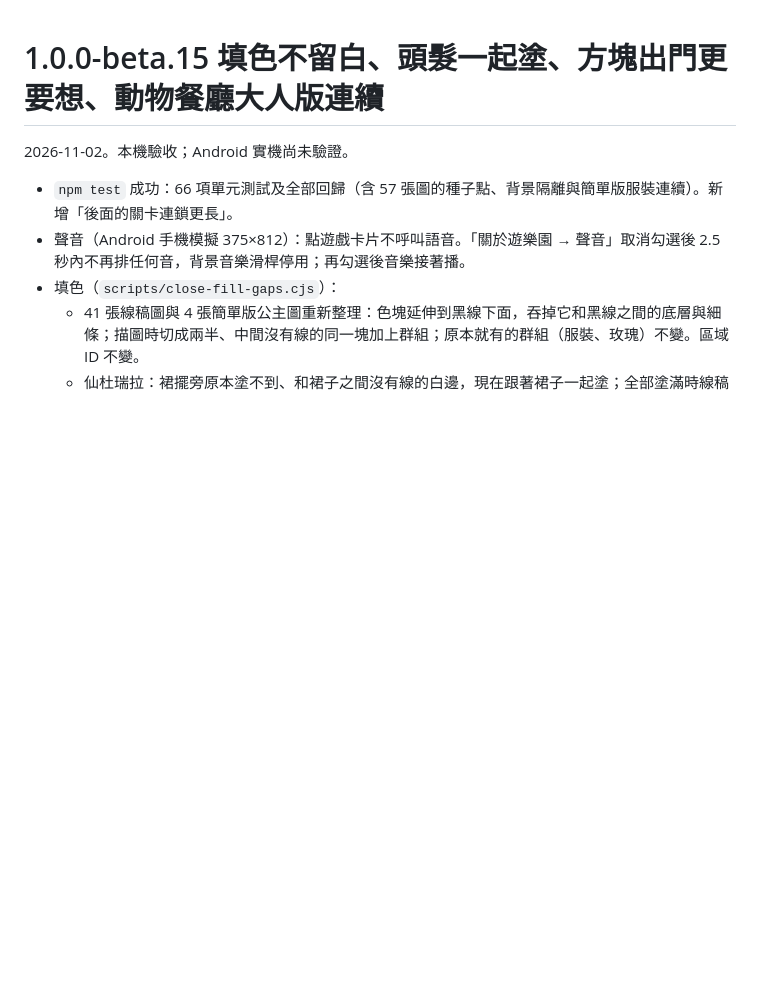
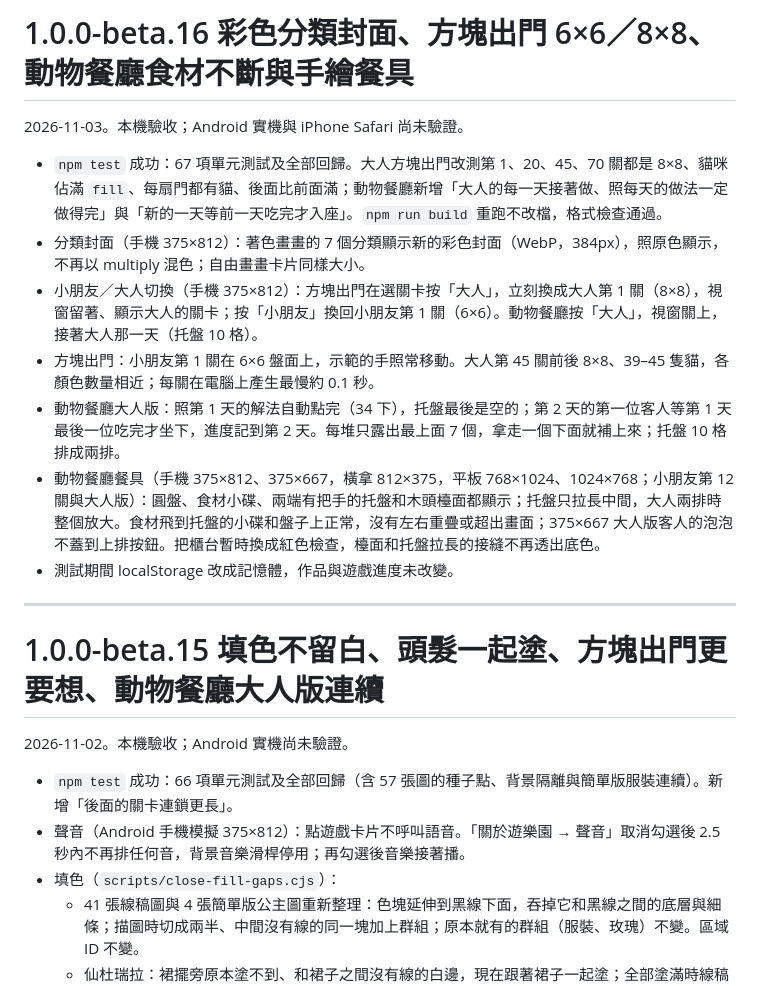
Before and after one commit to KakuKain/little-art-studio, a Markdown page: docs/VERIFICATION.md, the part around the change. Rendered like a GitHub page; blank space fills up the shorter version.

Commit message:
Record the checks for beta.16
VERIFICATION.md gets the beta.16 checks, the roadmap its five items, and UI-SPEC the new version.

Co-Authored-By: Claude Opus 5.5 <noreply@anthropic.com>

```diff
--- a/docs/VERIFICATION.md
+++ b/docs/VERIFICATION.md
@@ -1,3 +1,17 @@
+# 1.0.0-beta.16 彩色分類封面、方塊出門 6×6／8×8、動物餐廳食材不斷與手繪餐具
+
+2026-11-03。本機驗收；Android 實機與 iPhone Safari 尚未驗證。
+
+- `npm test` 成功：67 項單元測試及全部回歸。大人方塊出門改測第 1、20、45、70 關都是 8×8、貓咪佔滿 `fill`、每扇門都有貓、後面比前面滿；動物餐廳新增「大人的每一天接著做、照每天的做法一定做得完」與「新的一天等前一天吃完才入座」。`npm run build` 重跑不改檔，格式檢查通過。
+- 分類封面（手機 375×812）：著色畫畫的 7 個分類顯示新的彩色封面（WebP，384px），照原色顯示，不再以 multiply 混色；自由畫畫卡片同樣大小。
+- 小朋友／大人切換（手機 375×812）：方塊出門在選關卡按「大人」，立刻換成大人第 1 關（8×8），視窗留著、顯示大人的關卡；按「小朋友」換回小朋友第 1 關（6×6）。動物餐廳按「大人」，視窗關上，接著大人那一天（托盤 10 格）。
+- 方塊出門：小朋友第 1 關在 6×6 盤面上，示範的手照常移動。大人第 45 關前後 8×8、39–45 隻貓，各顏色數量相近；每關在電腦上產生最慢約 0.1 秒。
+- 動物餐廳大人版：照第 1 天的解法自動點完（34 下），托盤最後是空的；第 2 天的第一位客人等第 1 天最後一位吃完才坐下，進度記到第 2 天。每堆只露出最上面 7 個，拿走一個下面就補上來；托盤 10 格排成兩排。
+- 動物餐廳餐具（手機 375×812、375×667，橫拿 812×375，平板 768×1024、1024×768；小朋友第 12 關與大人版）：圓盤、食材小碟、兩端有把手的托盤和木頭檯面都顯示；托盤只拉長中間，大人兩排時整個放大。食材飛到托盤的小碟和盤子上正常，沒有左右重疊或超出畫面；375×667 大人版客人的泡泡不蓋到上排按鈕。把櫃台暫時換成紅色檢查，檯面和托盤拉長的接縫不再透出底色。
+- 測試期間 localStorage 改成記憶體，作品與遊戲進度未改變。
+
+---
+
 # 1.0.0-beta.15 填色不留白、頭髮一起塗、方塊出門更要想、動物餐廳大人版連續
 
 2026-11-02。本機驗收；Android 實機尚未驗證。
```
Also changed, not shown: docs/STRUCTURE-ROADMAP.md (+5 -1 lines), docs/UI-SPEC.md (+1 -1 lines).
